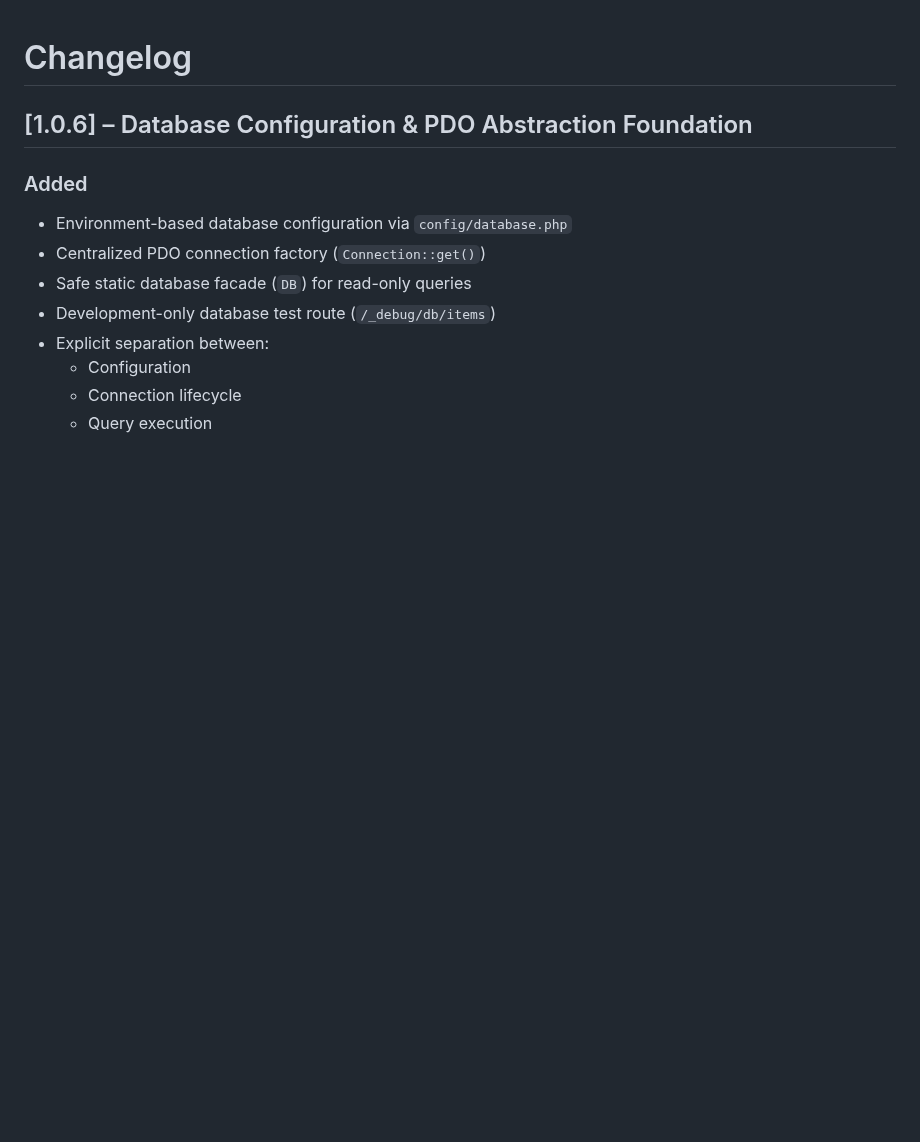
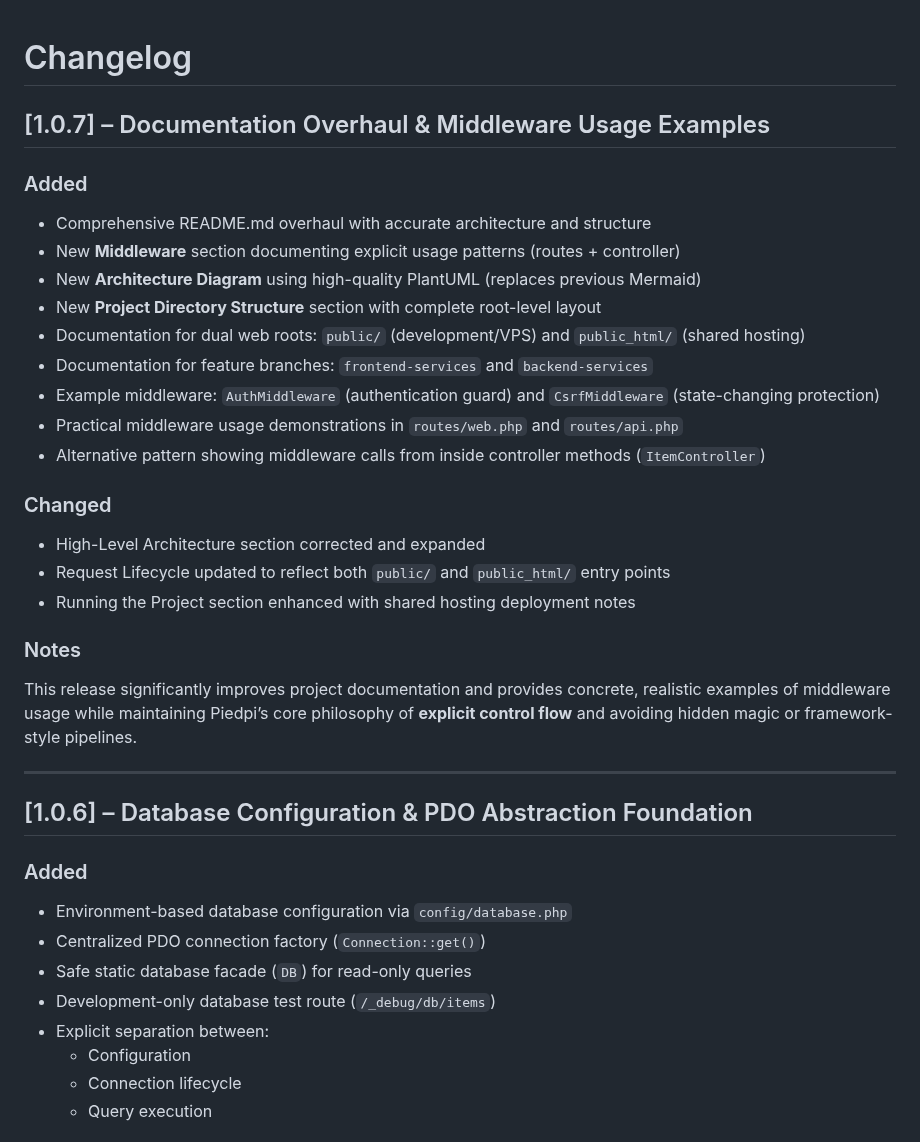
Before and after one commit to dimaspandu/piedpi, a Markdown page: CHANGELOG.md, the part around the change. GitHub-like rendering; blank space fills up the shorter version.

```diff
--- a/CHANGELOG.md
+++ b/CHANGELOG.md
@@ -1,4 +1,27 @@
 # Changelog
+
+## [1.0.7] – Documentation Overhaul & Middleware Usage Examples
+
+### Added
+- Comprehensive README.md overhaul with accurate architecture and structure
+- New **Middleware** section documenting explicit usage patterns (routes + controller)
+- New **Architecture Diagram** using high-quality PlantUML (replaces previous Mermaid)
+- New **Project Directory Structure** section with complete root-level layout
+- Documentation for dual web roots: `public/` (development/VPS) and `public_html/` (shared hosting)
+- Documentation for feature branches: `frontend-services` and `backend-services`
+- Example middleware: `AuthMiddleware` (authentication guard) and `CsrfMiddleware` (state-changing protection)
+- Practical middleware usage demonstrations in `routes/web.php` and `routes/api.php`
+- Alternative pattern showing middleware calls from inside controller methods (`ItemController`)
+
+### Changed
+- High-Level Architecture section corrected and expanded
+- Request Lifecycle updated to reflect both `public/` and `public_html/` entry points
+- Running the Project section enhanced with shared hosting deployment notes
+
+### Notes
+This release significantly improves project documentation and provides concrete, realistic examples of middleware usage while maintaining Piedpi’s core philosophy of **explicit control flow** and avoiding hidden magic or framework-style pipelines.
+
+---
 
 ## [1.0.6] – Database Configuration & PDO Abstraction Foundation
 
```
Also changed, not shown: README.md (+93 -8 lines), docs/architecture/piedpi-architecture.png (added), 6 other files.
